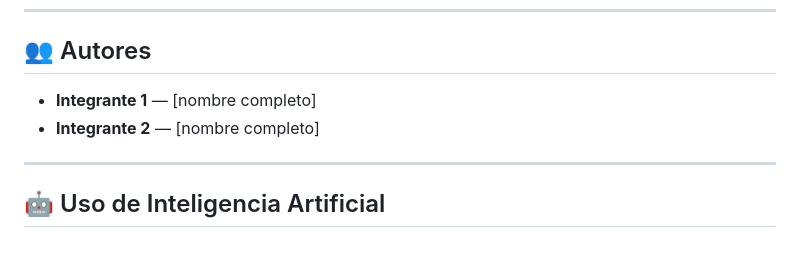
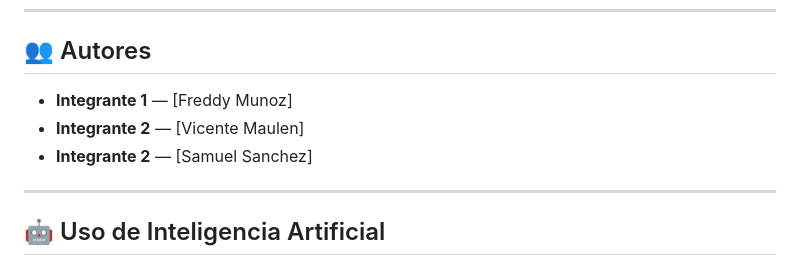
Before and after one commit to samsanchez-ctrl/listadeperros_equipo7, a Markdown page: README.md, the part around the change. GitHub-like rendering.

Commit message:
docs: actualiza nombres de autores en README

```diff
--- a/README.md
+++ b/README.md
@@ -144,8 +144,9 @@ listadeperros_equipo7/
 
 ## 👥 Autores
 
-- **Integrante 1** — [nombre completo]
-- **Integrante 2** — [nombre completo]
+- **Integrante 1** — [Freddy Munoz]
+- **Integrante 2** — [Vicente Maulen]
+- **Integrante 2** — [Samuel Sanchez]
 
 ---
 
```
